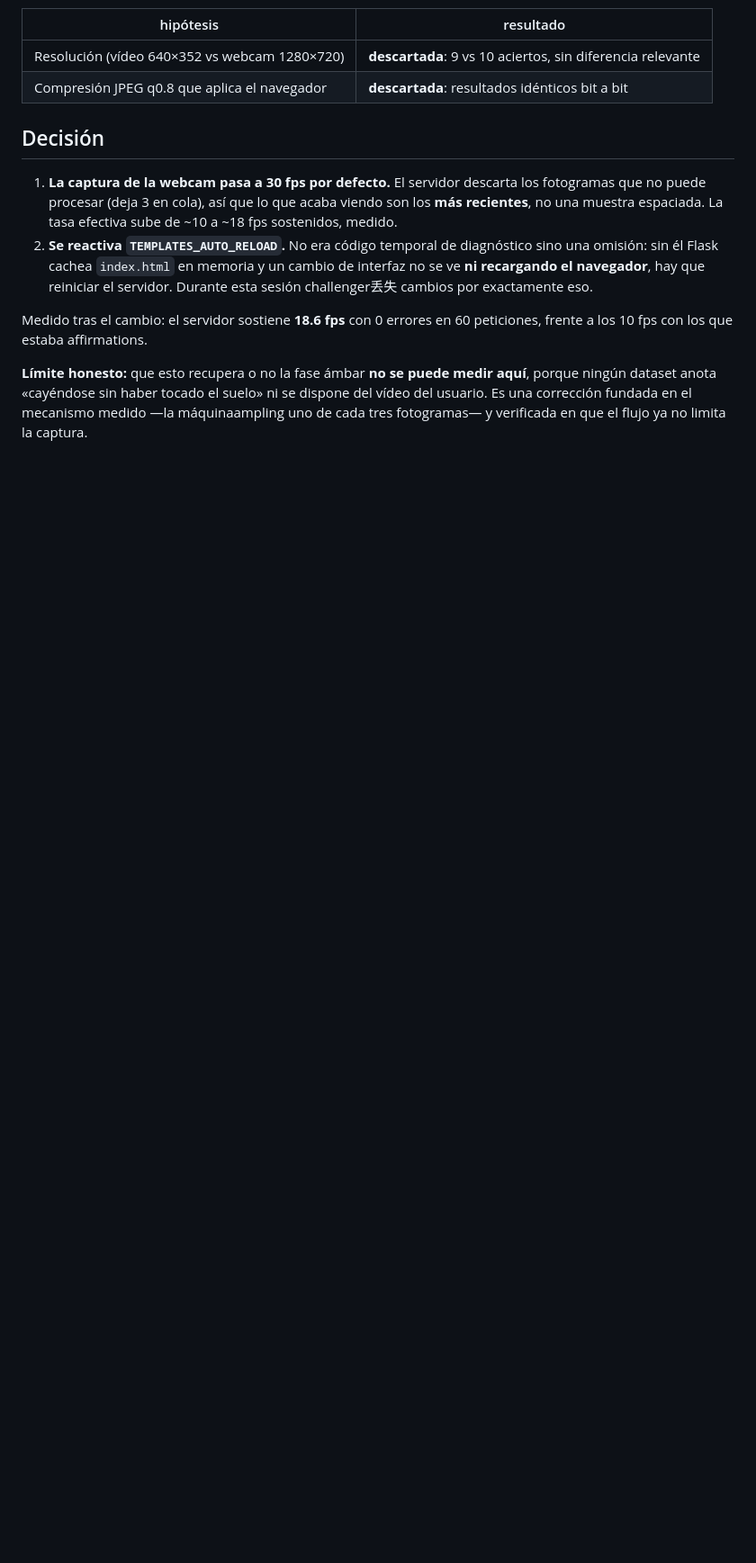
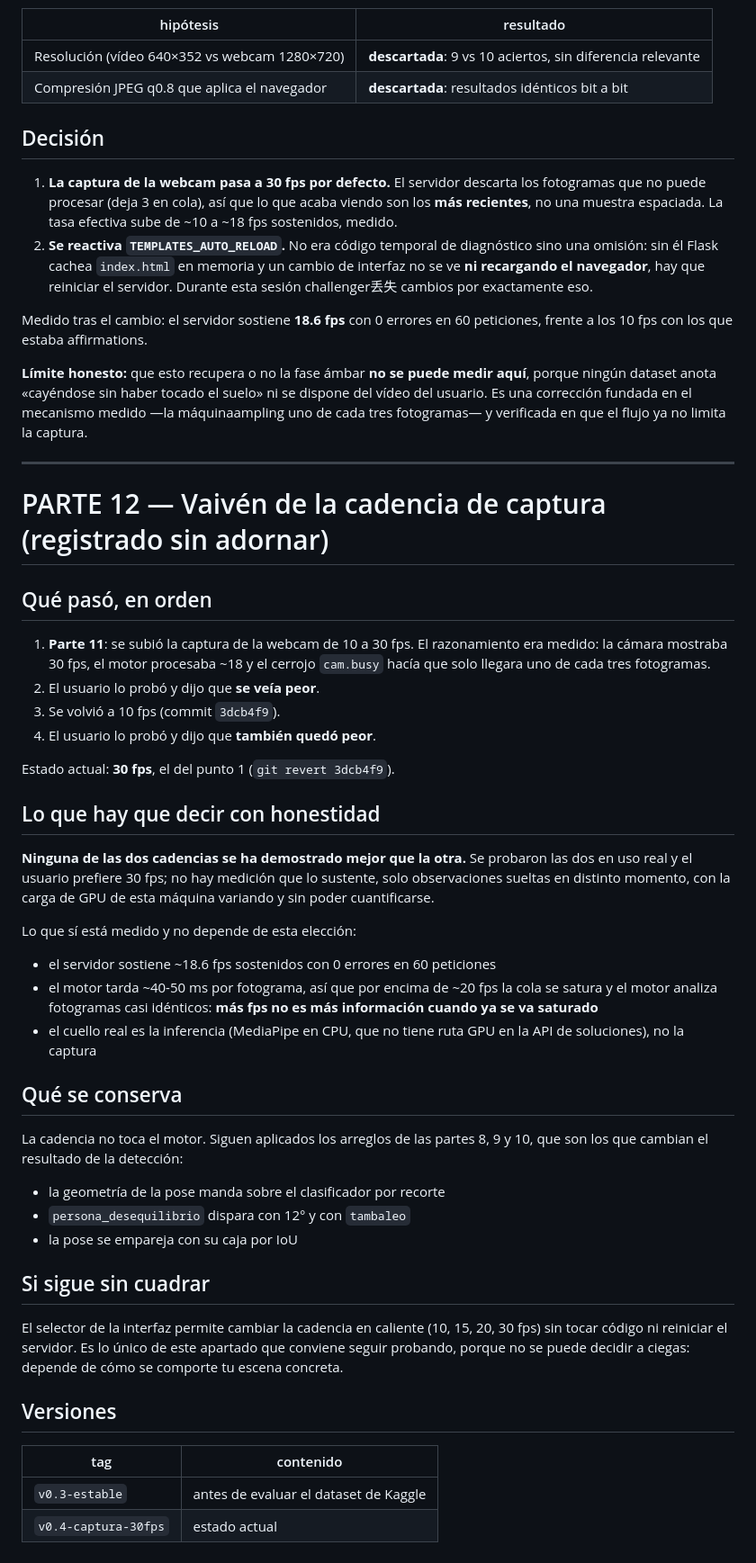
Before and after one commit to AndyHHR1/Video-G-G, a Markdown page: DECISIONES_3.md, the part around the change. Shown at 90% size. Drawn GitHub-style; blank space fills up the shorter version.

Commit message:
docs: record the capture-cadence round trip without dressing it up
Sequence of events:
1. part 11 raised webcam capture from 10 to 30 fps, on measured grounds: the
   camera showed 30 fps, the engine processed ~18, and the busy guard meant
   only one frame in three reached the machine
2. the user tested it and said it looked worse
3. capture went back to 10 fps (5c26f3a)
4. the user tested that too and said it also looked worse
5. reverted the revert: back to 30 fps

Recorded plainly: neither cadence has been shown to be better than the other.
Both were tried in real use and the user prefers 30 fps. There is no
measurement backing that, only scattered observations at different moments
while this machine's GPU load varied and could not be quantified.

What IS measured and does not depend on the choice:
- the server sustains ~18.6 fps with 0 errors in 60 requests
- the engine takes ~40-50 ms per frame, so past ~20 fps the queue saturates and
  it analyses near-identical consecutive frames: more fps is not more
  information once already saturated
- the real bottleneck is inference (MediaPipe on CPU, which has no GPU path in
  the solutions API), not capture

The capture rate does not touch the engine, so the fixes from parts 8, 9 and 10
stay applied. The selector allows switching 10/15/20/30 fps live without a code
change or a restart, which is the only thing here worth trying further since it
cannot be decided blind.

```diff
--- a/DECISIONES_3.md
+++ b/DECISIONES_3.md
@@ -761,3 +761,57 @@ aquí**, porque ningún dataset anota «cayéndose sin haber tocado el suelo» n
 dispone del vídeo del usuario. Es una corrección fundada en el mecanismo
 medido —la máquinaampling uno de cada tres fotogramas— y verificada en que el
 flujo ya no limita la captura.
+
+---
+
+# PARTE 12 — Vaivén de la cadencia de captura (registrado sin adornar)
+
+## Qué pasó, en orden
+
+1. **Parte 11**: se subió la captura de la webcam de 10 a 30 fps. El razonamiento
+   era medido: la cámara mostraba 30 fps, el motor procesaba ~18 y el cerrojo
+   `cam.busy` hacía que solo llegara uno de cada tres fotogramas.
+2. El usuario lo probó y dijo que **se veía peor**.
+3. Se volvió a 10 fps (commit `3dcb4f9`).
+4. El usuario lo probó y dijo que **también quedó peor**.
+
+Estado actual: **30 fps**, el del punto 1 (`git revert 3dcb4f9`).
+
+## Lo que hay que decir con honestidad
+
+**Ninguna de las dos cadencias se ha demostrado mejor que la otra.** Se probaron
+las dos en uso real y el usuario prefiere 30 fps; no hay medición que lo
+sustente, solo observaciones sueltas en distinto momento, con la carga de GPU
+de esta máquina variando y sin poder cuantificarse.
+
+Lo que sí está medido y no depende de esta elección:
+
+- el servidor sostiene ~18.6 fps sostenidos con 0 errores en 60 peticiones
+- el motor tarda ~40-50 ms por fotograma, así que por encima de ~20 fps la
+  cola se satura y el motor analiza fotogramas casi idénticos: **más fps no es
+  más información cuando ya se va saturado**
+- el cuello real es la inferencia (MediaPipe en CPU, que no tiene ruta GPU en la
+  API de soluciones), no la captura
+
+## Qué se conserva
+
+La cadencia no toca el motor. Siguen aplicados los arreglos de las partes 8, 9
+y 10, que son los que cambian el resultado de la detección:
+
+- la geometría de la pose manda sobre el clasificador por recorte
+- `persona_desequilibrio` dispara con 12° y con `tambaleo`
+- la pose se empareja con su caja por IoU
+
+## Si sigue sin cuadrar
+
+El selector de la interfaz permite cambiar la cadencia en caliente (10, 15, 20,
+30 fps) sin tocar código ni reiniciar el servidor. Es lo único de este apartado
+que conviene seguir probando, porque no se puede decidir a ciegas: depende de
+cómo se comporte tu escena concreta.
+
+## Versiones
+
+| tag | contenido |
+|---|---|
+| `v0.3-estable` | antes de evaluar el dataset de Kaggle |
+| `v0.4-captura-30fps` | estado actual |
```
